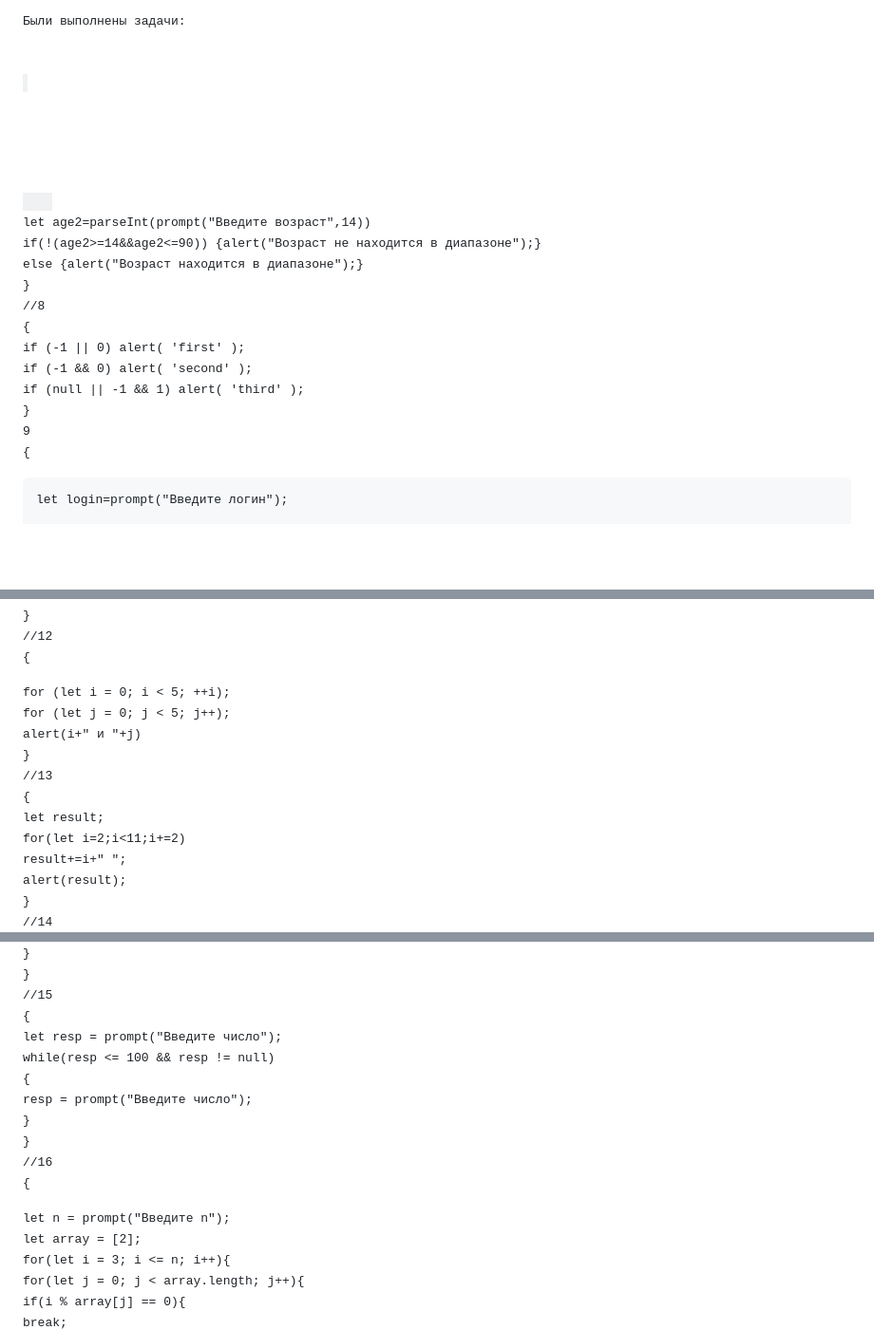
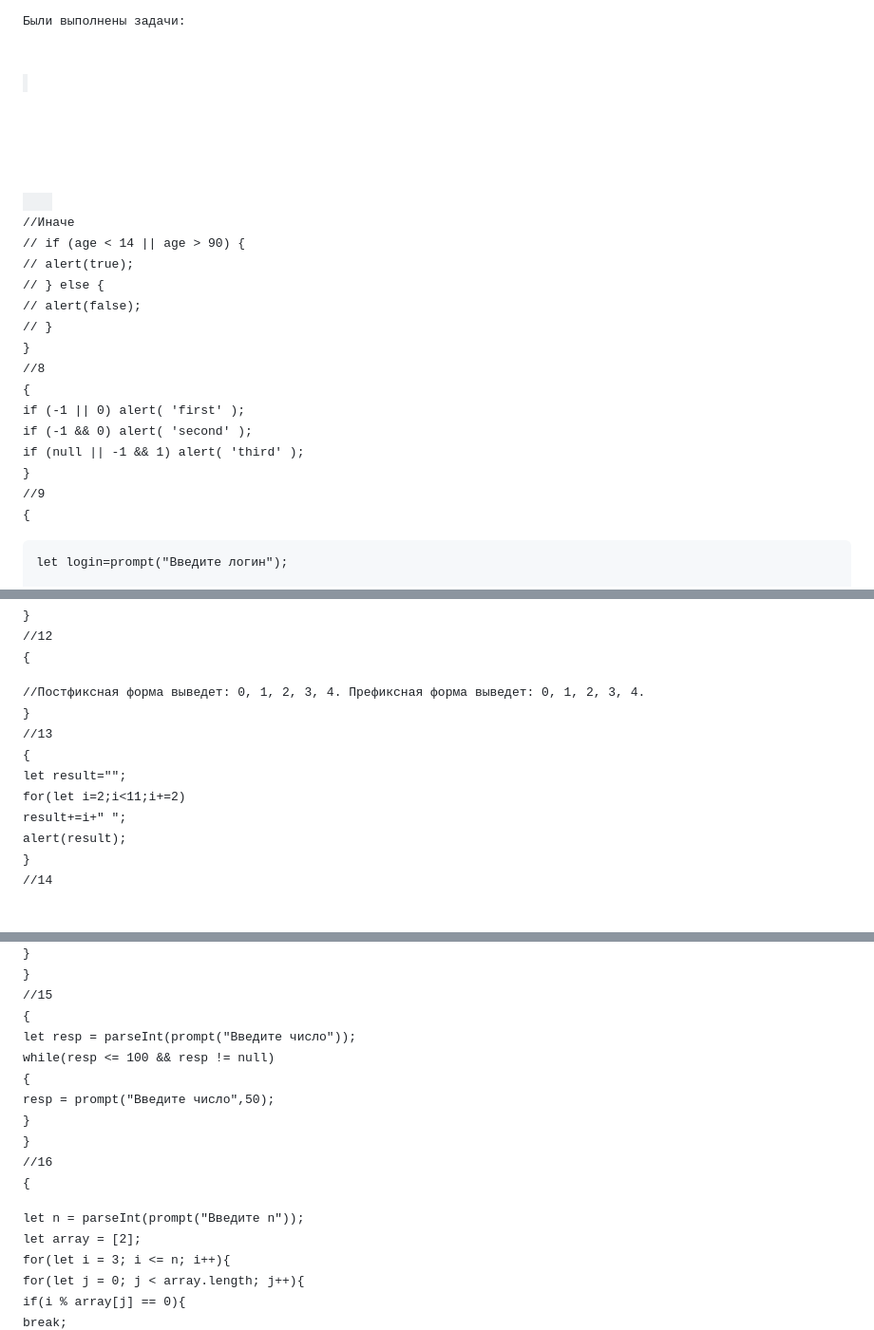
Before and after one commit to linariell/Node3, a Markdown page: README.md, 3 parts joined by grey strips. Shown at 95% size. Drawn GitHub-style; blank space fills up the shorter version.

```diff
--- a/README.md
+++ b/README.md
@@ -47,7 +47,8 @@ console.log('Сервер работает');
 </head>
 <body>
     <script>
-//1
+alert("Лабораторная 3");
+// 1
 {
     alert( null || 2 || undefined );
 }
@@ -76,12 +77,15 @@ console.log('Сервер работает');
 //7
 {
     let age=parseInt(prompt("Введите возраст",14))
- if(age<=14&&ag>=90) {alert("Возраст не находится в диапазоне");}
+ if((age<=14)&&(age>=90)) {alert("Возраст не находится в диапазоне");}
  else {alert("Возраст находится в диапазоне");}
 
- let age2=parseInt(prompt("Введите возраст",14))
- if(!(age2>=14&&age2<=90)) {alert("Возраст не находится в диапазоне");}
- else {alert("Возраст находится в диапазоне");}
+//Иначе
+// if (age < 14 || age > 90) {
+//     alert(true);
+// } else {
+//     alert(false);
+// }
 }
 //8
 {
@@ -89,7 +93,7 @@ console.log('Сервер работает');
 if (-1 && 0) alert( 'second' );
 if (null || -1 && 1) alert( 'third' );
 }
-9
+//9
 {
 
     let login=prompt("Введите логин");
@@ -123,13 +127,11 @@ alert(i+" и "+j)
 //12
 {
 
-for (let i = 0; i < 5; ++i);
-for (let j = 0; j < 5; j++);
-alert(i+" и "+j)
+//Постфиксная форма выведет: 0, 1, 2, 3, 4. Префиксная форма выведет: 0, 1, 2, 3, 4.
 }
 //13
 {
-    let result;
+    let result="";
 for(let i=2;i<11;i+=2)
     result+=i+" ";
     alert(result);
@@ -147,16 +149,16 @@ while (i < 3){
 }
 //15
 {
-    let resp = prompt("Введите число");
+    let resp = parseInt(prompt("Введите число"));
 while(resp <= 100 && resp != null)
 {
-    resp = prompt("Введите число");
+    resp = prompt("Введите число",50);
 }
 }
 //16
 {
 
-let n = prompt("Введите n");
+let n = parseInt(prompt("Введите n"));
 let array = [2];
 for(let i = 3; i <= n; i++){
     for(let j = 0; j < array.length; j++){
```
Also changed, not shown: other parts of README.md (+123 -106 lines).
